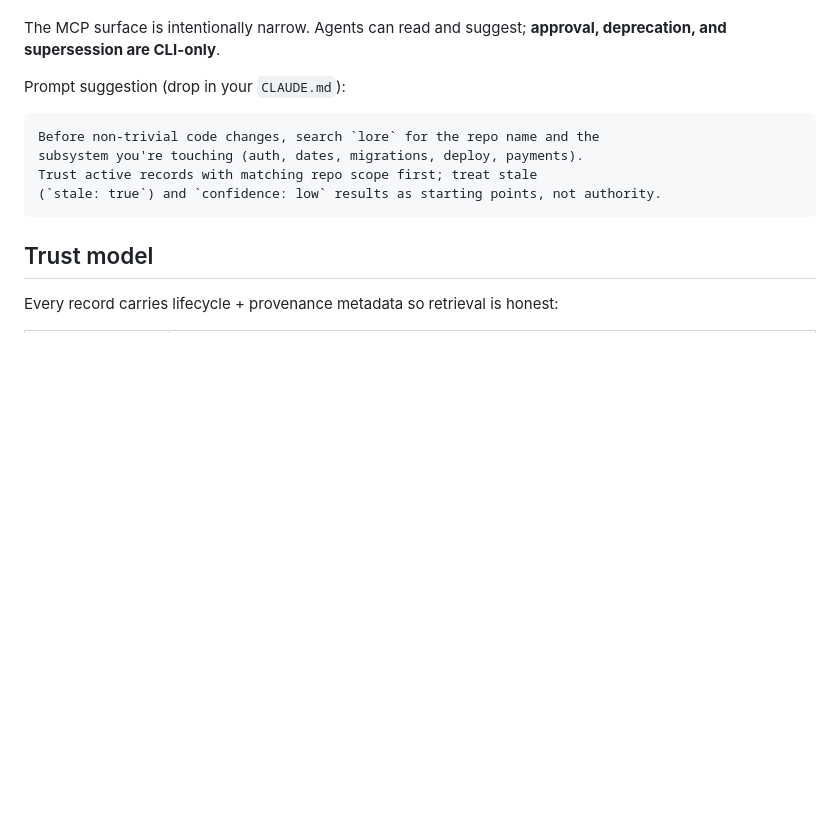
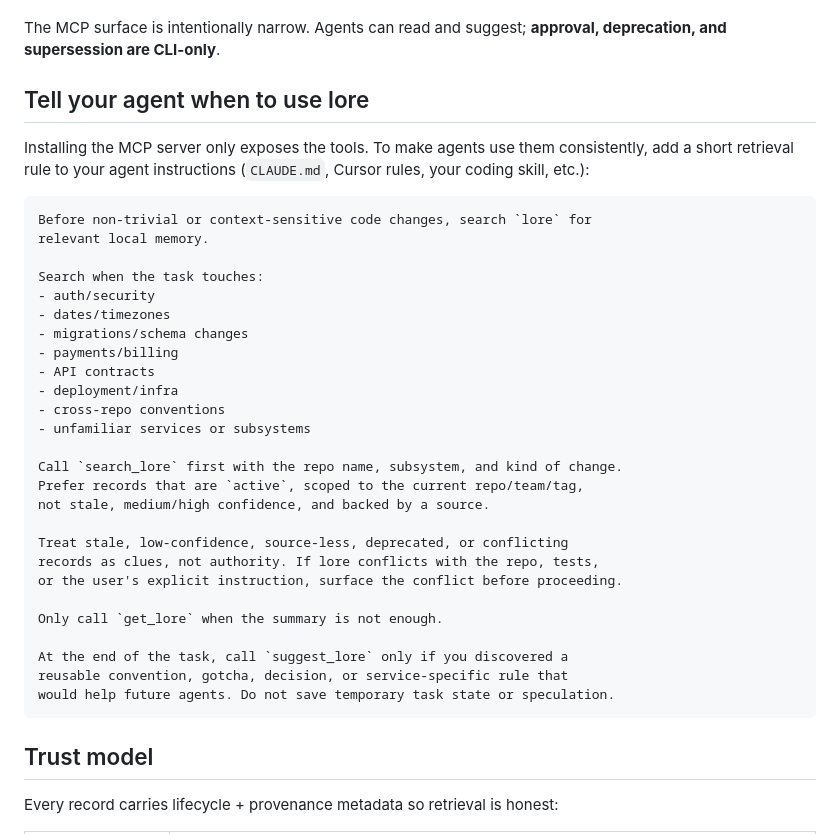
Before and after one commit to todmj/loreguard-mcp, a Markdown page: README.md, the part around the change. Drawn GitHub-style; blank space fills up the shorter version.

Commit message:
docs: add 'Tell your agent when to use lore' README section
MCP exposes the tools but doesn't make agents use them — likely the
biggest source of early-user confusion. New section between the tool
list and the trust model lays out the retrieval rule, copy-pasteable
into CLAUDE.md / Cursor rules / a coding skill.

Replaces the previous minimal one-paragraph prompt snippet. The new
block is opinionated about WHEN to search (security, dates, migrations,
payments, API contracts, deploy, cross-repo, unfamiliar code — not every
edit), WHICH results to trust (active + scoped + fresh + sourced),
WHEN to escalate to get_lore (only when summary insufficient), and
WHEN to suggest_lore (reusable discoveries, never transient state).

Deliberately not policy-block-heavy: telling agents to search every
time would undercut the token-saving claim. The list bounds the trigger
to context-sensitive work.

````diff
--- a/README.md
+++ b/README.md
@@ -112,13 +112,39 @@ Claude sees three tools:
 The MCP surface is intentionally narrow. Agents can read and suggest;
 **approval, deprecation, and supersession are CLI-only**.
 
-Prompt suggestion (drop in your `CLAUDE.md`):
+## Tell your agent when to use lore
+
+Installing the MCP server only exposes the tools. To make agents use them
+consistently, add a short retrieval rule to your agent instructions
+(`CLAUDE.md`, Cursor rules, your coding skill, etc.):
 
 ```md
-Before non-trivial code changes, search `lore` for the repo name and the
-subsystem you're touching (auth, dates, migrations, deploy, payments).
-Trust active records with matching repo scope first; treat stale
-(`stale: true`) and `confidence: low` results as starting points, not authority.
+Before non-trivial or context-sensitive code changes, search `lore` for
+relevant local memory.
+
+Search when the task touches:
+- auth/security
+- dates/timezones
+- migrations/schema changes
+- payments/billing
+- API contracts
+- deployment/infra
+- cross-repo conventions
+- unfamiliar services or subsystems
+
+Call `search_lore` first with the repo name, subsystem, and kind of change.
+Prefer records that are `active`, scoped to the current repo/team/tag,
+not stale, medium/high confidence, and backed by a source.
+
+Treat stale, low-confidence, source-less, deprecated, or conflicting
+records as clues, not authority. If lore conflicts with the repo, tests,
+or the user's explicit instruction, surface the conflict before proceeding.
+
+Only call `get_lore` when the summary is not enough.
+
+At the end of the task, call `suggest_lore` only if you discovered a
+reusable convention, gotcha, decision, or service-specific rule that
+would help future agents. Do not save temporary task state or speculation.
 ```
 
 ## Trust model
````
